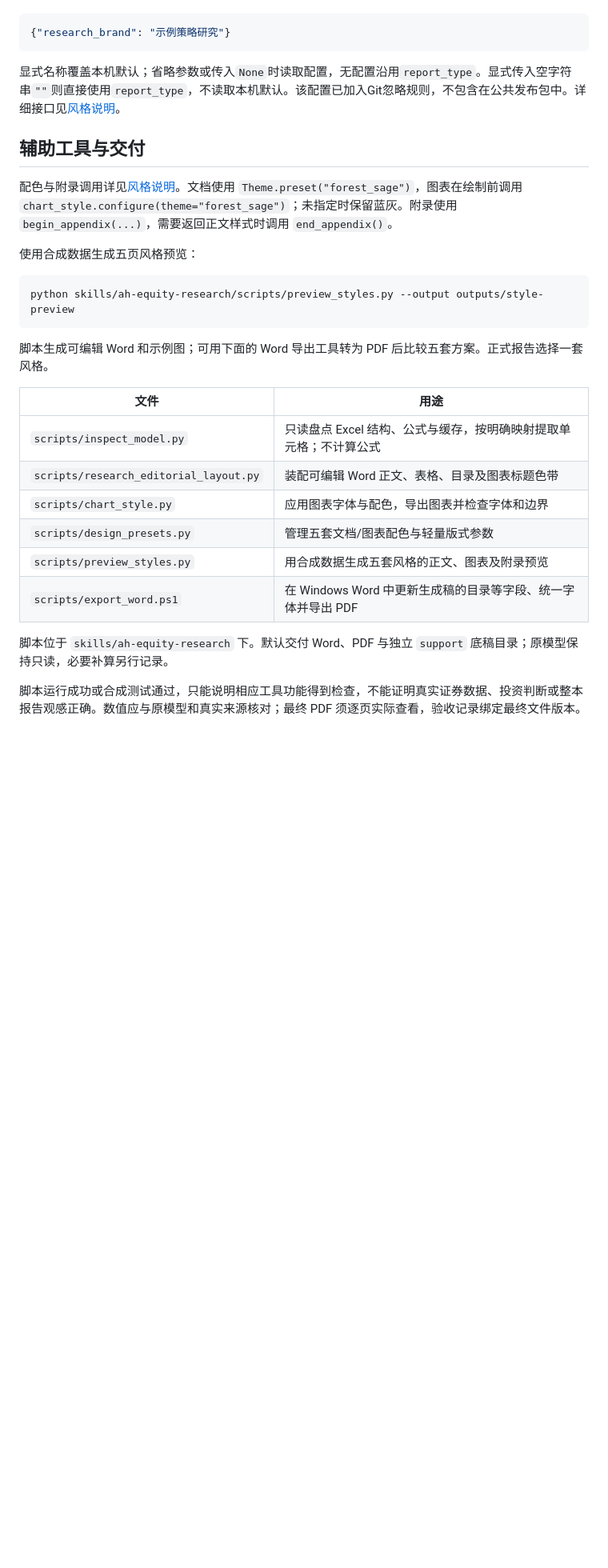
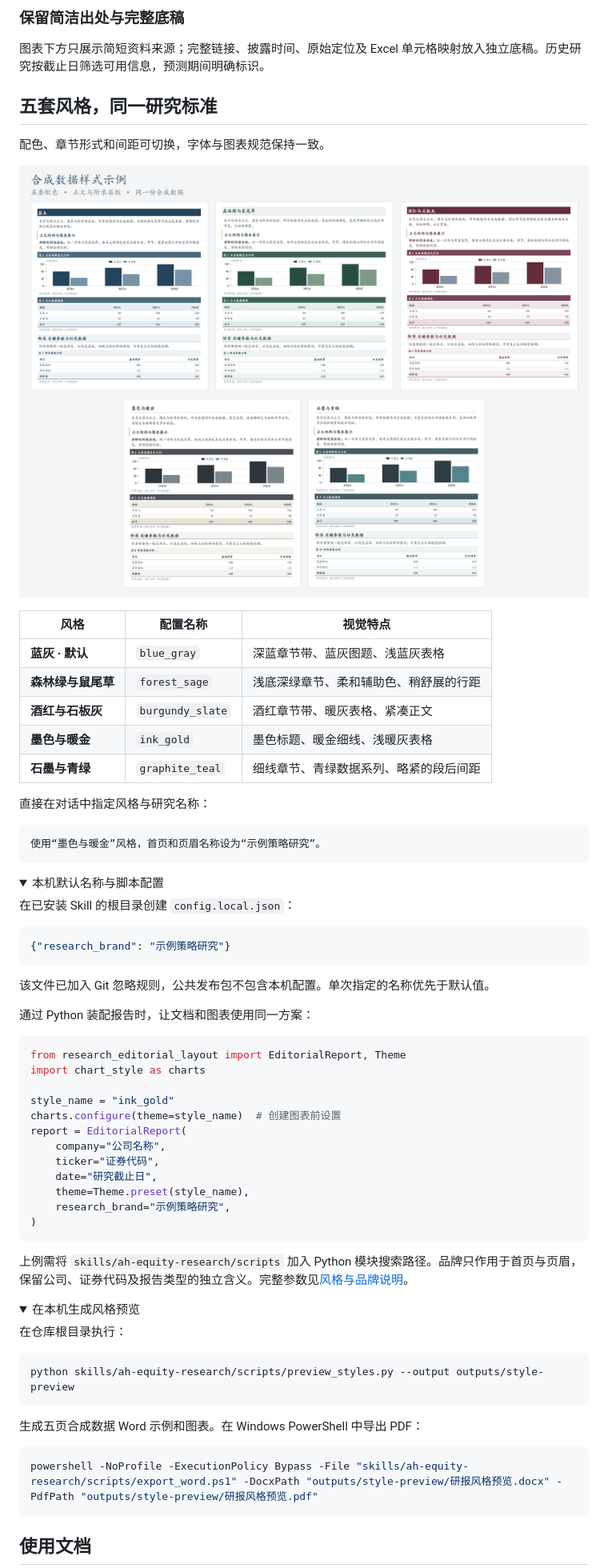
Before and after one commit to Ruoyu-Tianyi/equity-research-skill, a Markdown page: README.md, the part around one of its changes. Shown at 80% size. Rendered like a GitHub page; pictures changed too: docs/assets/theme-gallery.png (added); folded sections open; blank space fills up the shorter version.

````diff
--- a/README.md
+++ b/README.md
@@ -56,32 +123,77 @@ Excel 模型：[工作簿路径或附件]
+### 保留简洁出处与完整底稿
+
+图表下方只展示简短资料来源；完整链接、披露时间、原始定位及 Excel 单元格映射放入独立底稿。历史研究按截止日筛选可用信息，预测期间明确标识。
+
+<a id="design"></a>
+## 五套风格，同一研究标准
+
+配色、章节形式和间距可切换，字体与图表规范保持一致。
+
+![五套研报风格对照：蓝灰、森林绿、酒红、墨金、石墨青绿，均使用同一组合成数据](docs/assets/theme-gallery.png)
+
+| 风格 | 配置名称 | 视觉特点 |
+| --- | --- | --- |
+| **蓝灰 · 默认** | `blue_gray` | 深蓝章节带、蓝灰图题、浅蓝灰表格 |
+| **森林绿与鼠尾草** | `forest_sage` | 浅底深绿章节、柔和辅助色、稍舒展的行距 |
+| **酒红与石板灰** | `burgundy_slate` | 酒红章节带、暖灰表格、紧凑正文 |
+| **墨色与暖金** | `ink_gold` | 墨色标题、暖金细线、浅暖灰表格 |
+| **石墨与青绿** | `graphite_teal` | 细线章节、青绿数据系列、略紧的段后间距 |
+
+直接在对话中指定风格与研究名称：
+
+```text
+使用“墨色与暖金”风格，首页和页眉名称设为“示例策略研究”。
+```
+
+<details>
+<summary>本机默认名称与脚本配置</summary>
+
+在已安装 Skill 的根目录创建 `config.local.json`：
 
 ```json
 {"research_brand": "示例策略研究"}
 ```
 
-显式名称覆盖本机默认；省略参数或传入`None`时读取配置，无配置沿用`report_type`。显式传入空字符串`""`则直接使用`report_type`，不读取本机默认。该配置已加入Git忽略规则，不包含在公共发布包中。详细接口见[风格说明](skills/ah-equity-research/references/style-presets.md)。
+该文件已加入 Git 忽略规则，公共发布包不包含本机配置。单次指定的名称优先于默认值。
 
-## 辅助工具与交付
+通过 Python 装配报告时，让文档和图表使用同一方案：
 
-配色与附录调用详见[风格说明](skills/ah-equity-research/references/style-presets.md)。文档使用 `Theme.preset("forest_sage")`，图表在绘制前调用 `chart_style.configure(theme="forest_sage")`；未指定时保留蓝灰。附录使用 `begin_appendix(...)`，需要返回正文样式时调用 `end_appendix()`。
+```python
+from research_editorial_layout import EditorialReport, Theme
+import chart_style as charts
 
-使用合成数据生成五页风格预览：
+style_name = "ink_gold"
+charts.configure(theme=style_name)  # 创建图表前设置
+report = EditorialReport(
+    company="公司名称",
+    ticker="证券代码",
+    date="研究截止日",
+    theme=Theme.preset(style_name),
+    research_brand="示例策略研究",
+)
+```
+
+上例需将 `skills/ah-equity-research/scripts` 加入 Python 模块搜索路径。品牌只作用于首页与页眉，保留公司、证券代码及报告类型的独立含义。完整参数见[风格与品牌说明](skills/ah-equity-research/references/style-presets.md)。
+
+</details>
+
+<details>
+<summary>在本机生成风格预览</summary>
+
+在仓库根目录执行：
 
 ```bash
 python skills/ah-equity-research/scripts/preview_styles.py --output outputs/style-preview
 ```
 
-脚本生成可编辑 Word 和示例图；可用下面的 Word 导出工具转为 PDF 后比较五套方案。正式报告选择一套风格。
+生成五页合成数据 Word 示例和图表。在 Windows PowerShell 中导出 PDF：
 
-| 文件 | 用途 |
-|---|---|
-| `scripts/inspect_model.py` | 只读盘点 Excel 结构、公式与缓存，按明确映射提取单元格；不计算公式 |
-| `scripts/research_editorial_layout.py` | 装配可编辑 Word 正文、表格、目录及图表标题色带 |
-| `scripts/chart_style.py` | 应用图表字体与配色，导出图表并检查字体和边界 |
-| `scripts/design_presets.py` | 管理五套文档/图表配色与轻量版式参数 |
-| `scripts/preview_styles.py` | 用合成数据生成五套风格的正文、图表及附录预览 |
-| `scripts/export_word.ps1` | 在 Windows Word 中更新生成稿的目录等字段、统一字体并导出 PDF |
+```powershell
+powershell -NoProfile -ExecutionPolicy Bypass -File "skills/ah-equity-research/scripts/export_word.ps1" -DocxPath "outputs/style-preview/研报风格预览.docx" -PdfPath "outputs/style-preview/研报风格预览.pdf"
+```
 
-脚本位于 `skills/ah-equity-research` 下。默认交付 Word、PDF 与独立 `support` 底稿目录；原模型保持只读，必要补算另行记录。
+</details>
 
-脚本运行成功或合成测试通过，只能说明相应工具功能得到检查，不能证明真实证券数据、投资判断或整本报告观感正确。数值应与原模型和真实来源核对；最终 PDF 须逐页实际查看，验收记录绑定最终文件版本。
+<a id="docs"></a>
+## 使用文档
 
````
Also changed, not shown: other parts of README.md (+156 -35 lines), docs/assets/report-preview.png (added).
